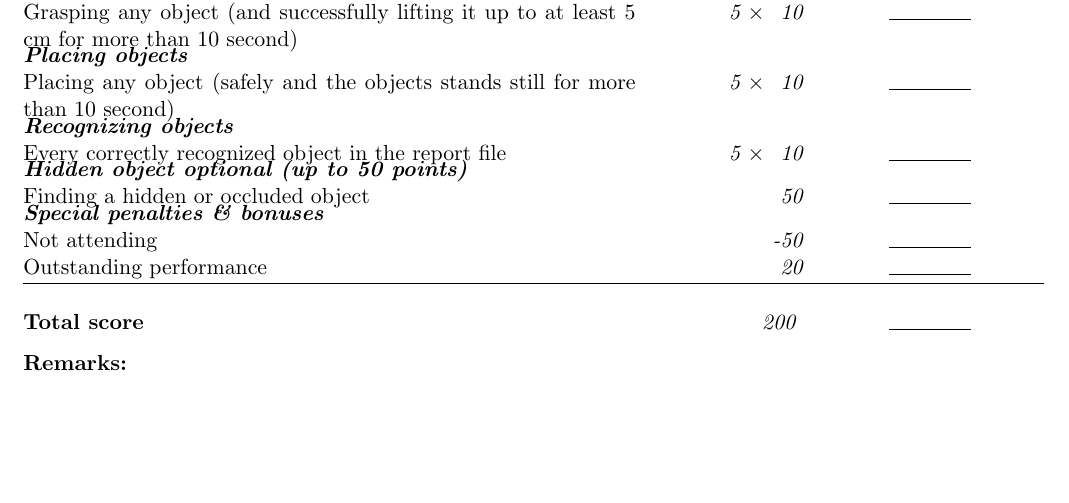
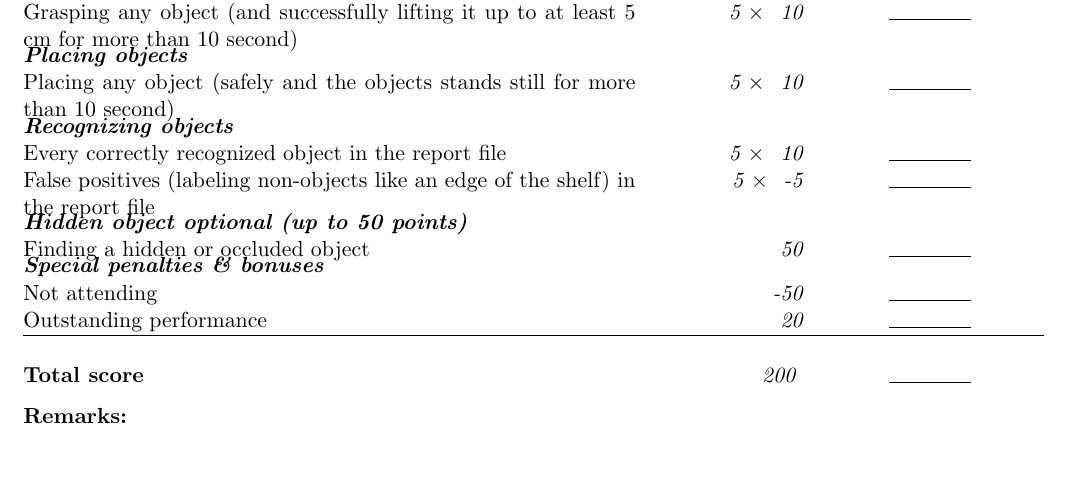
Before and after one commit to RoboCupAtHome/RuleBook, a LaTeX book (score_sheets.tex, which reads scoresheets/Manipulation.tex): part of page 5 of 14, cut so that both start at the same text. Compiled offline with pdfLaTeX.

Commit message:
Penalty for false positives. Fixed #59

```diff
--- a/scoresheets/Manipulation.tex
+++ b/scoresheets/Manipulation.tex
@@ -11,7 +11,7 @@ The maximum time for this test is 3 minutes.
 
 	\scoreheading{Recognizing objects}
 	\scoreitem[5]{10}{Every correctly recognized object in the report file}
-% 	\scoreitem[5]{-5}{False positives (labeling non-objects like an edge of the shelf) in the report file}
+ 	\scoreitem[5]{-5}{False positives (labeling non-objects like an edge of the shelf) in the report file}
 
 	\scoreheading{Hidden object optional (up to 50 points)}
 	\scoreitem{50}{Finding a hidden or occluded object}
```
Also changed, not shown: Manipulation.tex (+1 -1 lines).
